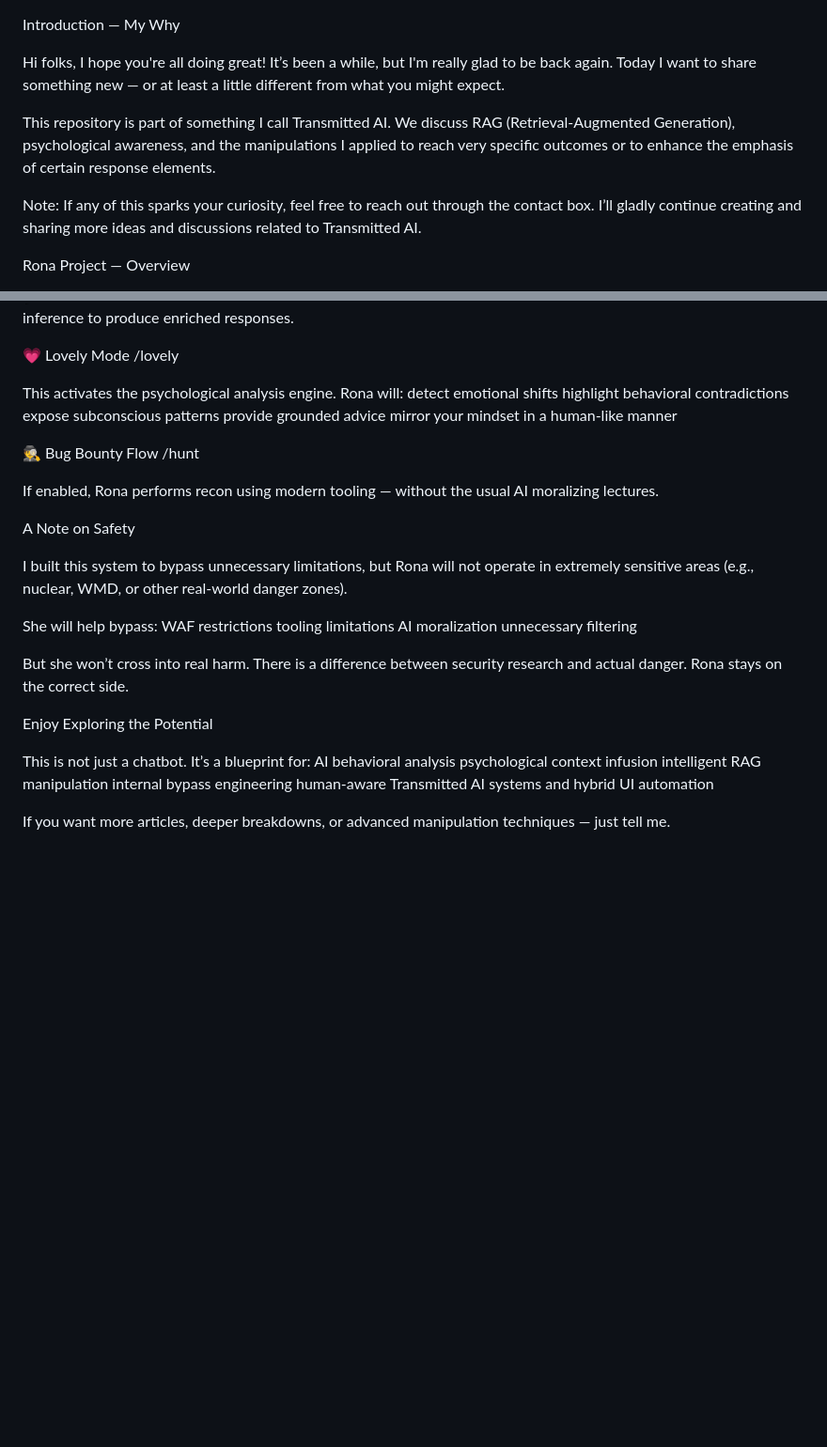
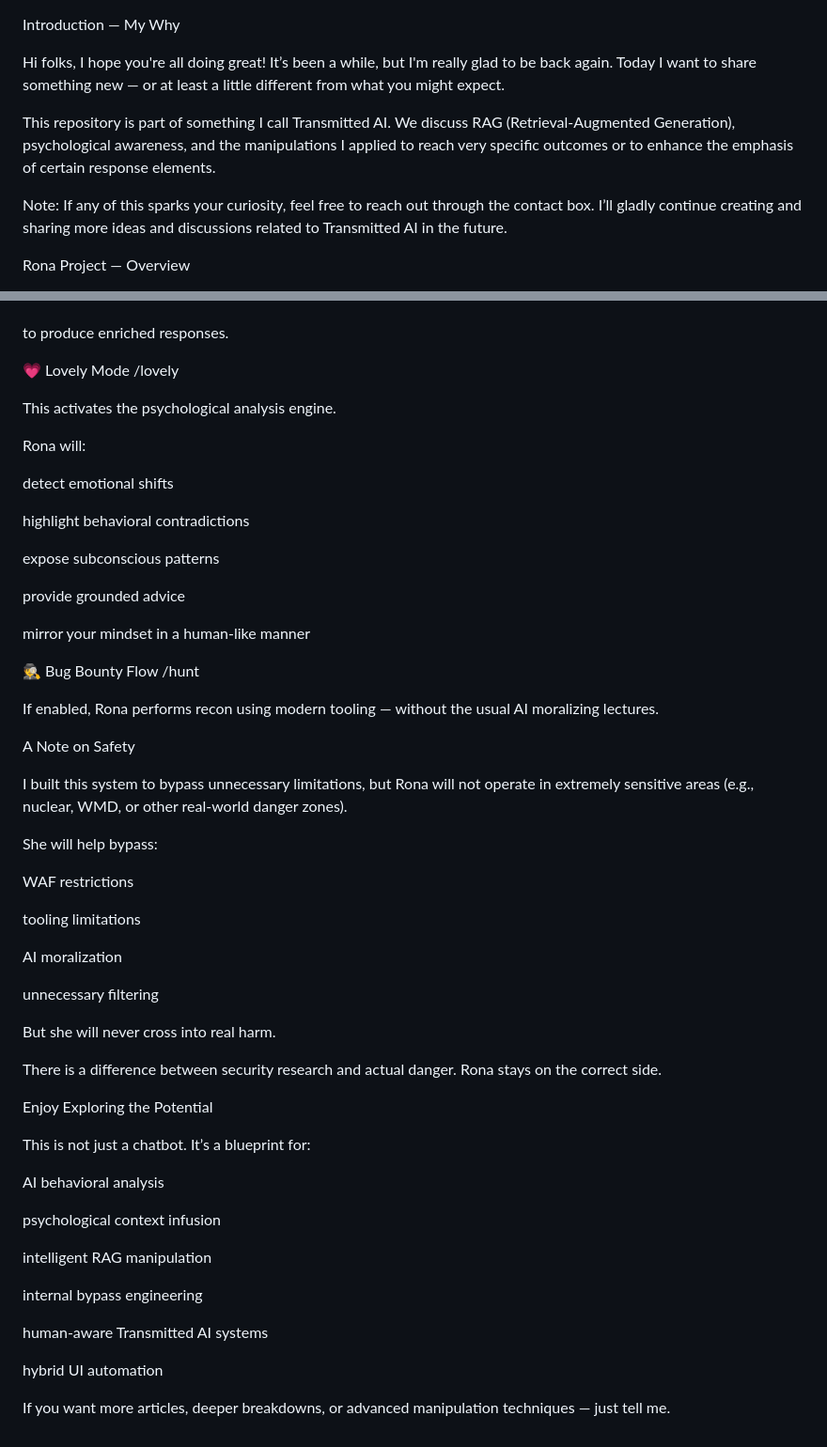
Before and after one commit to GMMB1/Transmitted-Ai, a Markdown page: README.md, 2 parts joined by grey strips. Shown: that part at 94% size. Rendered like a GitHub page; blank space fills up the shorter version.

```diff
--- a/README.md
+++ b/README.md
@@ -1,4 +1,3 @@
-
 Introduction — My Why
 
 Hi folks, I hope you're all doing great! It’s been a while, but I'm really glad to be back again.
@@ -8,7 +7,7 @@ This repository is part of something I call Transmitted AI.
 We discuss RAG (Retrieval-Augmented Generation), psychological awareness, and the manipulations I applied to reach very specific outcomes or to enhance the emphasis of certain response elements.
 
 Note: If any of this sparks your curiosity, feel free to reach out through the contact box.
-I’ll gladly continue creating and sharing more ideas and discussions related to Transmitted AI.
+I’ll gladly continue creating and sharing more ideas and discussions related to Transmitted AI in the future.
 
 Rona Project — Overview
 
@@ -107,19 +132,28 @@ conversation history,
 behavioral inference
+
 to produce enriched responses.
 
 💗 Lovely Mode
 /lovely <your thought>
 
+
 This activates the psychological analysis engine.
+
 Rona will:
+
 detect emotional shifts
+
 highlight behavioral contradictions
+
 expose subconscious patterns
+
 provide grounded advice
+
 mirror your mindset in a human-like manner
 
 🕵️ Bug Bounty Flow
 /hunt <target>
+
 
 If enabled, Rona performs recon using modern tooling —
 without the usual AI moralizing lectures.
@@ -130,12 +164,17 @@ I built this system to bypass unnecessary limitations,
 but Rona will not operate in extremely sensitive areas (e.g., nuclear, WMD, or other real-world danger zones).
 
 She will help bypass:
+
 WAF restrictions
+
 tooling limitations
+
 AI moralization
+
 unnecessary filtering
 
-But she won’t cross into real harm.
+But she will never cross into real harm.
+
 There is a difference between security research and actual danger.
 Rona stays on the correct side.
 
@@ -143,11 +182,17 @@ Enjoy Exploring the Potential
 
 This is not just a chatbot.
 It’s a blueprint for:
+
 AI behavioral analysis
+
 psychological context infusion
+
 intelligent RAG manipulation
+
 internal bypass engineering
+
 human-aware Transmitted AI systems
-and hybrid UI automation
+
+hybrid UI automation
 
 If you want more articles, deeper breakdowns, or advanced manipulation techniques — just tell me.
```
Also changed, not shown: other parts of README.md (+43 -17 lines).
